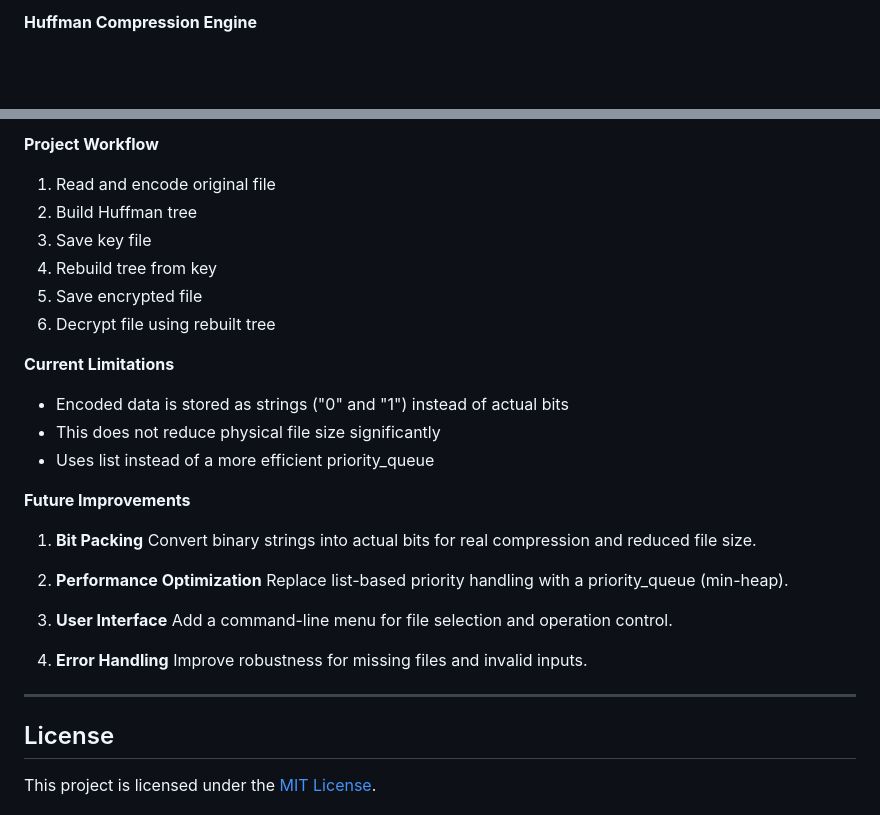
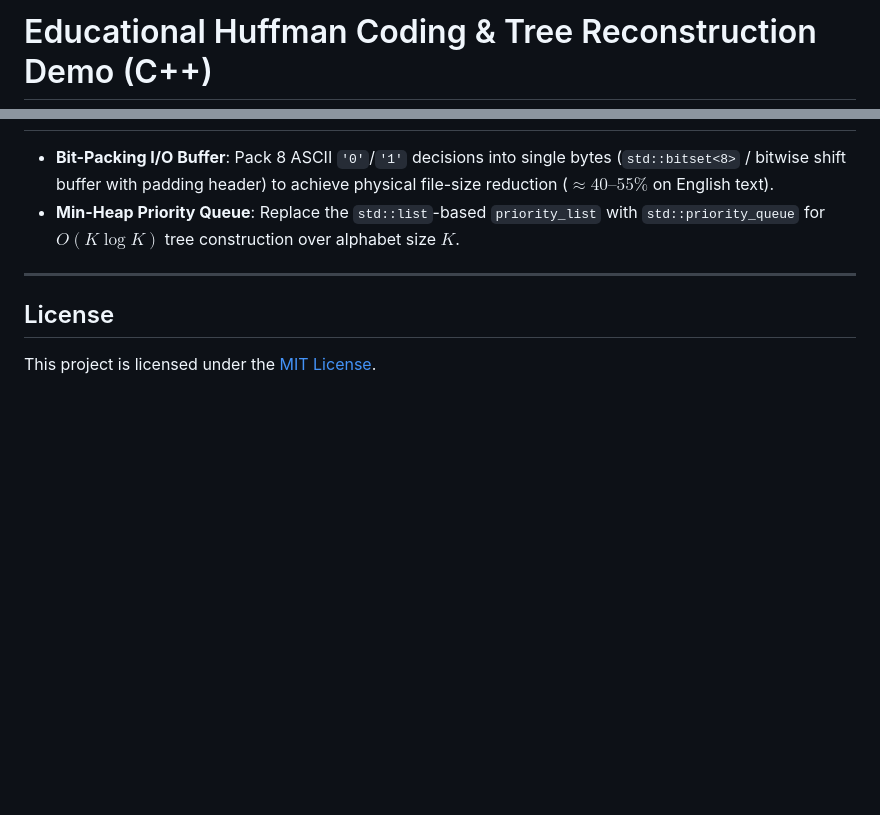
Before and after one commit to usman-irshad1/Huffman-File-Compressor, a Markdown page: README.md, 2 parts joined by grey strips. Rendered like a GitHub page; blank space fills up the shorter version.

Commit message:
Clarify educational ASCII bitstring storage vs binary compression and add build steps

```diff
--- a/README.md
+++ b/README.md
@@ -1,2 +1,2 @@
-**Huffman Compression Engine**
+# Educational Huffman Coding & Tree Reconstruction Demo (C++)
 
@@ -120,41 +72,5 @@ The encoded bitstream is traversed through the reconstructed tree to recover the
-**Project Workflow**
-
-
-
-1. Read and encode original file
-2. Build Huffman tree
-3. Save key file
-4. Rebuild tree from key
-5. Save encrypted file
-6. Decrypt file using rebuilt tree
-
-
-
-**Current Limitations**
-
-
-
-* Encoded data is stored as strings ("0" and "1") instead of actual bits
-* This does not reduce physical file size significantly
-* Uses list instead of a more efficient priority\_queue
-
-
-
-**Future Improvements**
-
-
-
-1. **Bit Packing**
-Convert binary strings into actual bits for real compression and reduced file size.
-
-2. **Performance Optimization**
-Replace list-based priority handling with a priority\_queue (min-heap).
-
-3. **User Interface**
-Add a command-line menu for file selection and operation control.
-
-4. **Error Handling**
-   Improve robustness for missing files and invalid inputs.
+- **Bit-Packing I/O Buffer**: Pack 8 ASCII `'0'`/`'1'` decisions into single bytes (`std::bitset<8>` / bitwise shift buffer with padding header) to achieve physical file-size reduction ($\approx 40\text{--}55\%$ on English text).
+- **Min-Heap Priority Queue**: Replace the `std::list`-based `priority_list` with `std::priority_queue` for $O(K \log K)$ tree construction over alphabet size $K$.
 
 ---
 
```
Also changed, not shown: other parts of README.md (+49 -97 lines).
